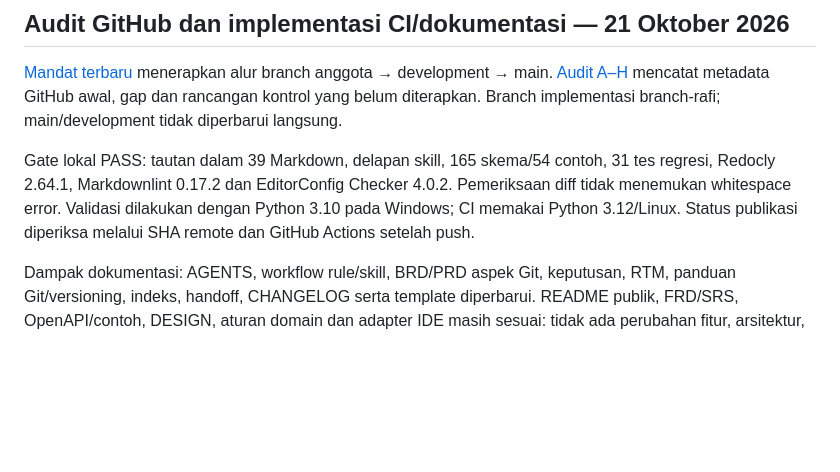
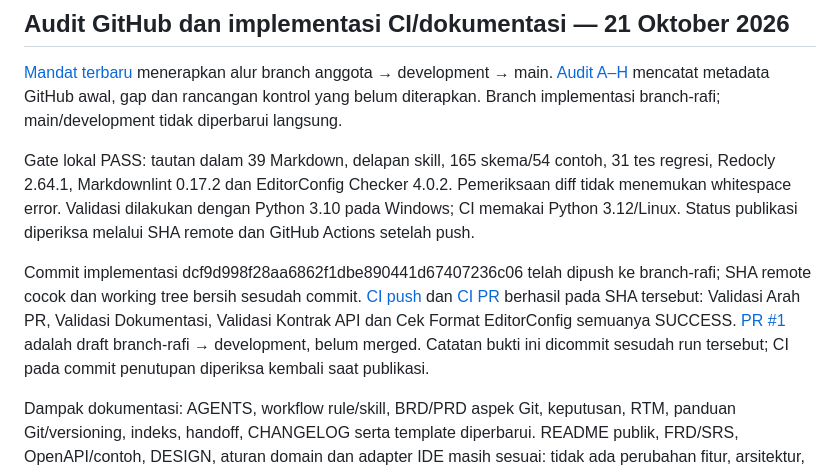
Before and after one commit to muhammadrafifatihulihsan/siagabanjir, a Markdown page: docs/WORKSPACE.md, the part around the change. Rendered like a GitHub page; blank space fills up the shorter version.

Commit message:
docs: catat bukti CI push dan PR alur branch permanen

```diff
--- a/docs/WORKSPACE.md
+++ b/docs/WORKSPACE.md
@@ -357,6 +357,16 @@ Pemeriksaan diff tidak menemukan whitespace error. Validasi dilakukan dengan
 Python 3.10 pada Windows; CI memakai Python 3.12/Linux. Status publikasi
 diperiksa melalui SHA remote dan GitHub Actions setelah push.
 
+Commit implementasi dcf9d998f28aa6862f1dbe890441d67407236c06 telah dipush ke
+branch-rafi; SHA remote cocok dan working tree bersih sesudah commit.
+[CI push](https://github.com/muhammadrafifatihulihsan/siagabanjir/actions/runs/39567181260)
+dan [CI PR](https://github.com/muhammadrafifatihulihsan/siagabanjir/actions/runs/39567306249)
+berhasil pada SHA tersebut: Validasi Arah PR, Validasi Dokumentasi,
+Validasi Kontrak API dan Cek Format EditorConfig semuanya SUCCESS.
+[PR #1](https://github.com/muhammadrafifatihulihsan/siagabanjir/pull/1)
+adalah draft branch-rafi → development, belum merged. Catatan bukti ini dicommit
+sesudah run tersebut; CI pada commit penutupan diperiksa kembali saat publikasi.
+
 Dampak dokumentasi: AGENTS, workflow rule/skill, BRD/PRD aspek Git, keputusan,
 RTM, panduan Git/versioning, indeks, handoff, CHANGELOG serta template diperbarui.
 README publik, FRD/SRS, OpenAPI/contoh, DESIGN, aturan domain dan adapter IDE
```
Also changed, not shown: CHANGELOG.md (+2 -0 lines), docs/SESSION-HANDOFF.md (+5 -2 lines).
